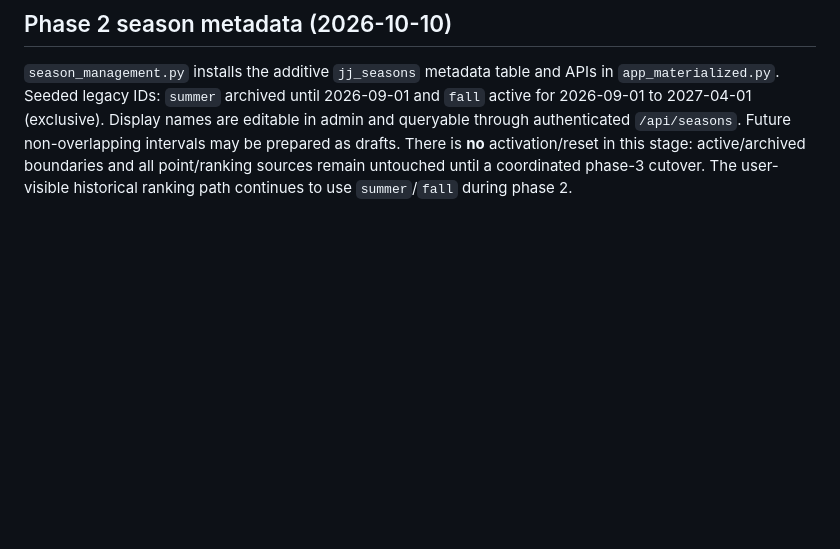
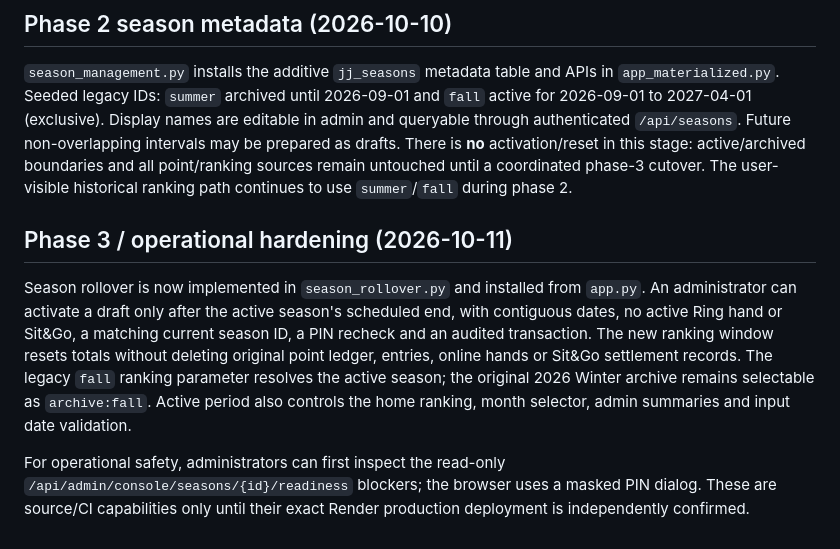
Before and after one commit to sanoken0201-beep/jj-arena-live, a Markdown page: docs/PROJECT_STATE.md, the part around the change. Drawn GitHub-style; blank space fills up the shorter version.

Commit message:
docs(seasons): document read-only preflight and post-deployment verification

```diff
--- a/docs/PROJECT_STATE.md
+++ b/docs/PROJECT_STATE.md
@@ -242,3 +242,10 @@ Ring now requires current hand/turn identity and validates arrival against the a
 ## Phase 2 season metadata (2026-10-10)
 
 `season_management.py` installs the additive `jj_seasons` metadata table and APIs in `app_materialized.py`. Seeded legacy IDs: `summer` archived until 2026-09-01 and `fall` active for 2026-09-01 to 2027-04-01 (exclusive). Display names are editable in admin and queryable through authenticated `/api/seasons`. Future non-overlapping intervals may be prepared as drafts. There is **no** activation/reset in this stage: active/archived boundaries and all point/ranking sources remain untouched until a coordinated phase-3 cutover. The user-visible historical ranking path continues to use `summer`/`fall` during phase 2.
+
+
+## Phase 3 / operational hardening (2026-10-11)
+
+Season rollover is now implemented in `season_rollover.py` and installed from `app.py`. An administrator can activate a draft only after the active season's scheduled end, with contiguous dates, no active Ring hand or Sit&Go, a matching current season ID, a PIN recheck and an audited transaction. The new ranking window resets totals without deleting original point ledger, entries, online hands or Sit&Go settlement records. The legacy `fall` ranking parameter resolves the active season; the original 2026 Winter archive remains selectable as `archive:fall`. Active period also controls the home ranking, month selector, admin summaries and input date validation.
+
+For operational safety, administrators can first inspect the read-only `/api/admin/console/seasons/{id}/readiness` blockers; the browser uses a masked PIN dialog. These are source/CI capabilities only until their exact Render production deployment is independently confirmed.
```
